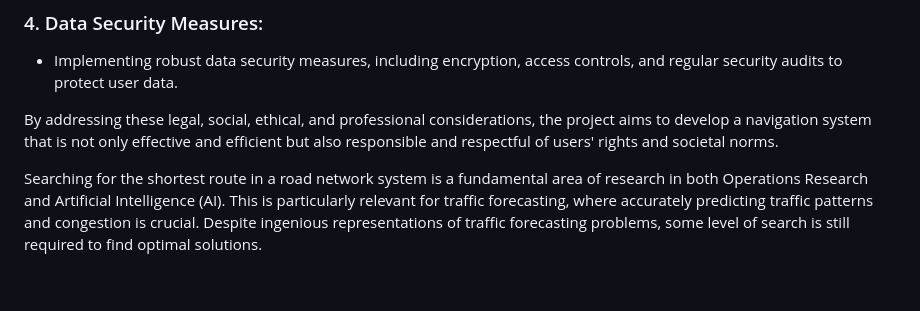
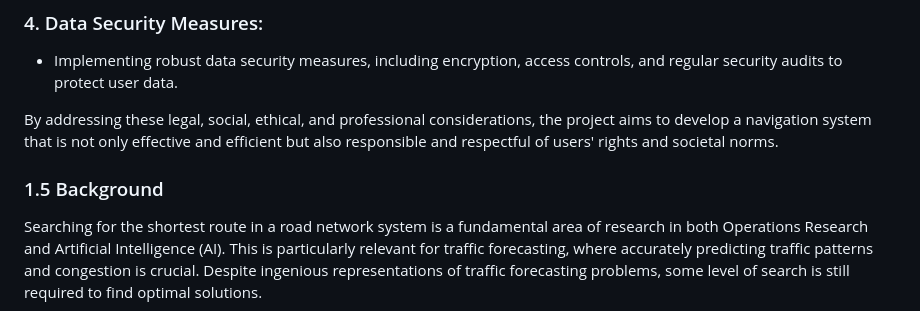
Before and after one commit to uzumstanley/Traffic-Forecasting-For-Road-Network, a Markdown page: README.md, the part around the change. Drawn GitHub-style; blank space fills up the shorter version.

```diff
--- a/README.md
+++ b/README.md
@@ -156,6 +156,7 @@ To manage ethical considerations effectively, the following actions will be take
 By addressing these legal, social, ethical, and professional considerations, the project aims to develop a navigation system that is not only effective and efficient but also responsible and respectful of users' rights and societal norms.
 
 
+### 1.5 Background
 
 
 
```
